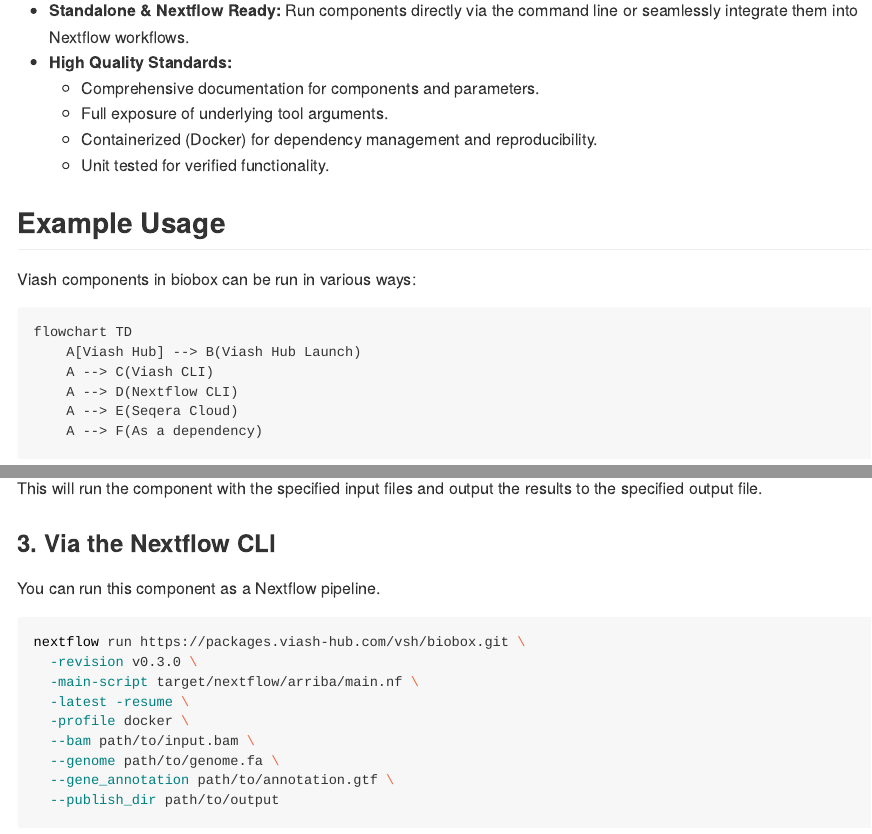
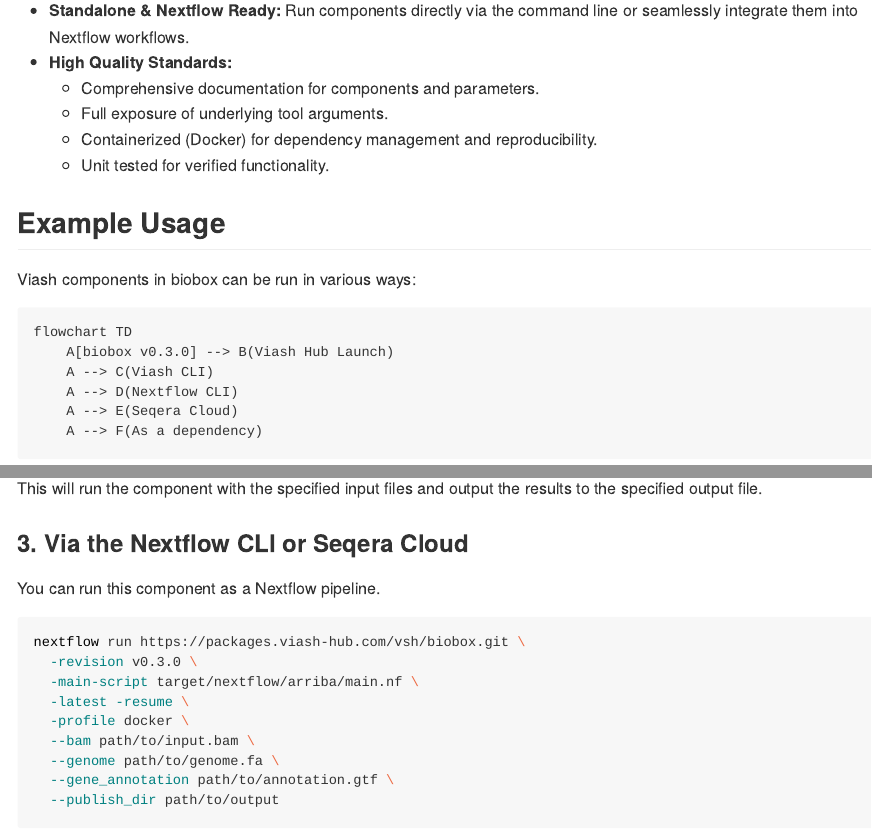
Before and after one commit to viash-hub/biobox, a Quarto document (README.qmd): the page in a window 1100 px wide, from 360 px down, and a second part further down, joined at a grey line. The pictures show the output file README.md that the author committed with the source, drawn offline in the style of GitHub; badge pictures from the web are left out.

Commit message:
update readme

````diff
--- a/README.qmd
+++ b/README.qmd
@@ -26,7 +26,7 @@
 
 ```{mermaid}
 flowchart TD
-    A[Viash Hub] --> B(Viash Hub Launch)
+    A[biobox v0.3.0] --> B(Viash Hub Launch)
     A --> C(Viash CLI)
     A --> D(Nextflow CLI)
     A --> E(Seqera Cloud)
@@ -55,7 +55,7 @@
 
 This will run the component with the specified input files and output the results to the specified output file.
 
-### 3. Via the Nextflow CLI
+### 3. Via the Nextflow CLI or Seqera Cloud
 
 You can run this component as a Nextflow pipeline.
 
````
Also changed, not shown: README.md.
